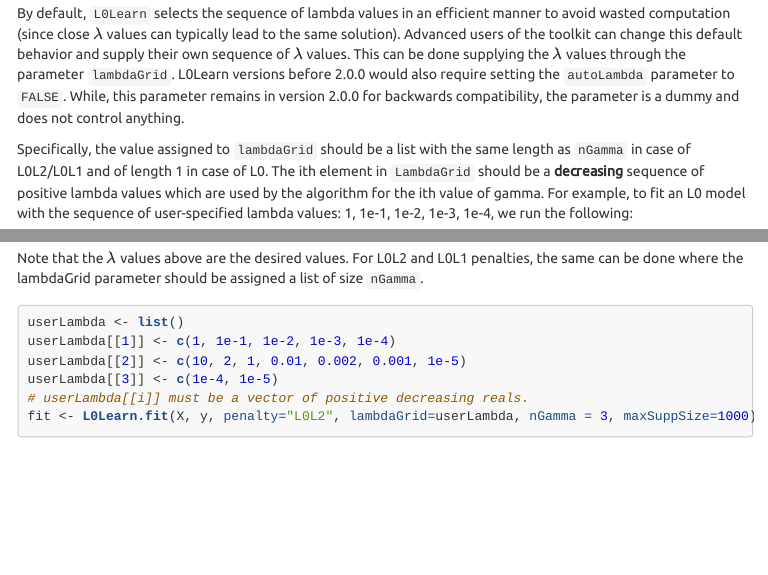
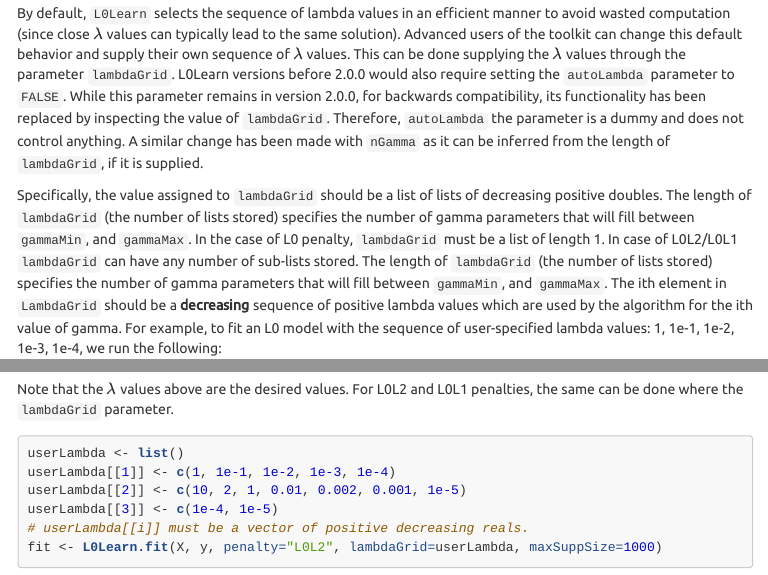
Before and after one commit to hazimehh/L0Learn, an R Markdown document (vignettes/L0Learn-vignette.Rmd): the page in a window 1100 px wide, from 11270 px down, and a second part further down, joined at a grey line. The pictures show the output file vignettes/L0Learn-vignette.html that the author committed with the source, opened offline; menus at the side of the page are left out; long lines of code are wrapped.

Commit message:
update L0Learn-vignette

````diff
--- a/vignettes/L0Learn-vignette.Rmd
+++ b/vignettes/L0Learn-vignette.Rmd
@@ -247,9 +247,9 @@
 ```
 
 ### User-specified Lambda Grids
-By default, `L0Learn` selects the sequence of lambda values in an efficient manner to avoid wasted computation (since close $\lambda$ values can typically lead to the same solution). Advanced users of the toolkit can change this default behavior and supply their own sequence of $\lambda$ values. This can be done supplying the $\lambda$ values through the parameter `lambdaGrid`. L0Learn versions before 2.0.0 would also require setting the `autoLambda` parameter to `FALSE`. While, this parameter remains in version 2.0.0 for backwards compatibility, the parameter is a dummy and does not control anything.
+By default, `L0Learn` selects the sequence of lambda values in an efficient manner to avoid wasted computation (since close $\lambda$ values can typically lead to the same solution). Advanced users of the toolkit can change this default behavior and supply their own sequence of $\lambda$ values. This can be done supplying the $\lambda$ values through the parameter `lambdaGrid`. L0Learn versions before 2.0.0 would also require setting the `autoLambda` parameter to `FALSE`. While this parameter remains in version 2.0.0, for backwards compatibility, its functionality has been replaced by inspecting the value of `lambdaGrid`. Therefore, `autoLambda` the parameter is a dummy and does not control anything. A similar change has been made with `nGamma` as it can be inferred from the length of `lambdaGrid`, if it is supplied.
 
-Specifically, the value assigned to `lambdaGrid` should be a list with the same length as `nGamma` in case of L0L2/L0L1 and of length 1 in case of L0. The ith element in `LambdaGrid` should be a **decreasing** sequence of positive lambda values which are used by the algorithm for the ith value of gamma. For example, to fit an L0 model with the sequence of user-specified lambda values: 1, 1e-1, 1e-2, 1e-3, 1e-4, we run the following:
+Specifically, the value assigned to `lambdaGrid` should be a list of lists of decreasing positive doubles. The length of `lambdaGrid` (the number of lists stored) specifies the number of gamma parameters that will fill between `gammaMin`, and `gammaMax`. In the case of L0 penalty, `lambdaGrid` must be a list of length 1. In case of L0L2/L0L1 `lambdaGrid` can have any number of sub-lists stored. The length of `lambdaGrid` (the number of lists stored) specifies the number of gamma parameters that will fill between `gammaMin`, and `gammaMax`. The ith element in `LambdaGrid` should be a **decreasing** sequence of positive lambda values which are used by the algorithm for the ith value of gamma. For example, to fit an L0 model with the sequence of user-specified lambda values: 1, 1e-1, 1e-2, 1e-3, 1e-4, we run the following:
 ```{r}
 userLambda <- list()
 userLambda[[1]] <- c(1, 1e-1, 1e-2, 1e-3, 1e-4)
@@ -262,14 +262,14 @@ To verify the results we print the fit object:
 ```{r}
 print(fit)
 ```
-Note that the $\lambda$ values above are the desired values. For L0L2 and L0L1 penalties, the same can be done where the lambdaGrid parameter should be assigned a list of size `nGamma`.
+Note that the $\lambda$ values above are the desired values. For L0L2 and L0L1 penalties, the same can be done where the `lambdaGrid` parameter.
 ```{r}
 userLambda <- list()
 userLambda[[1]] <- c(1, 1e-1, 1e-2, 1e-3, 1e-4)
 userLambda[[2]] <- c(10, 2, 1, 0.01, 0.002, 0.001, 1e-5)
 userLambda[[3]] <- c(1e-4, 1e-5)
 # userLambda[[i]] must be a vector of positive decreasing reals.
-fit <- L0Learn.fit(X, y, penalty="L0L2", lambdaGrid=userLambda, nGamma = 3, maxSuppSize=1000)
+fit <- L0Learn.fit(X, y, penalty="L0L2", lambdaGrid=userLambda, maxSuppSize=1000)
 ```
 
 ```{r}
````
Also changed, not shown: vignettes/L0Learn-vignette.html.
